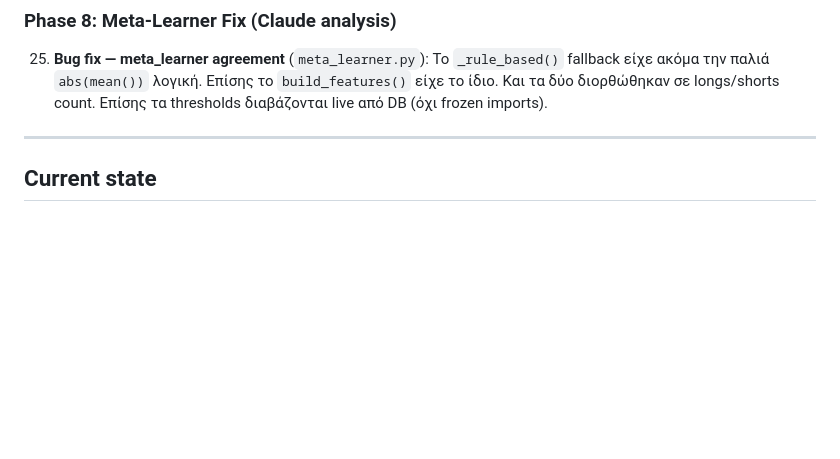
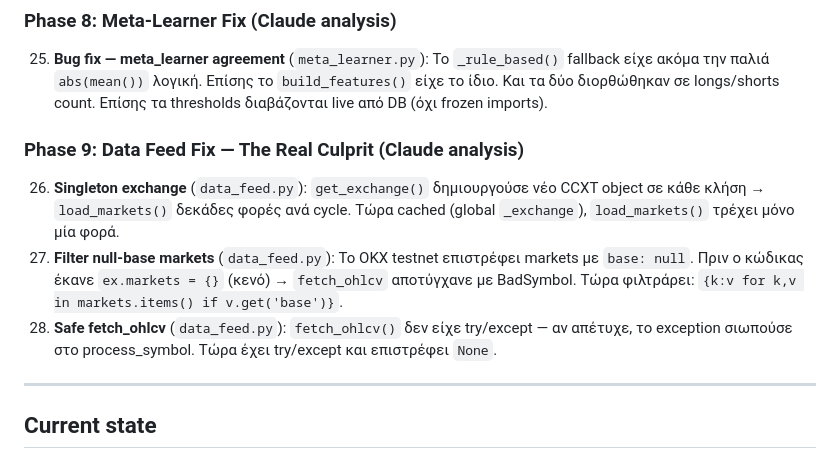
Before and after one commit to trading-bot-omirus/okx, a Markdown page: README_AI.md, the part around the change. Drawn GitHub-style; blank space fills up the shorter version.

Commit message:
update README with data_feed fixes

```diff
--- a/README_AI.md
+++ b/README_AI.md
@@ -88,6 +88,11 @@ This file tells a new AI assistant everything it needs to know to continue worki
 ### Phase 8: Meta-Learner Fix (Claude analysis)
 25. **Bug fix — meta_learner agreement** (`meta_learner.py`): Το `_rule_based()` fallback είχε ακόμα την παλιά `abs(mean())` λογική. Επίσης το `build_features()` είχε το ίδιο. Και τα δύο διορθώθηκαν σε longs/shorts count. Επίσης τα thresholds διαβάζονται live από DB (όχι frozen imports).
 
+### Phase 9: Data Feed Fix — The Real Culprit (Claude analysis)
+26. **Singleton exchange** (`data_feed.py`): `get_exchange()` δημιουργούσε νέο CCXT object σε κάθε κλήση → `load_markets()` δεκάδες φορές ανά cycle. Τώρα cached (global `_exchange`), `load_markets()` τρέχει μόνο μία φορά.
+27. **Filter null-base markets** (`data_feed.py`): Το OKX testnet επιστρέφει markets με `base: null`. Πριν ο κώδικας έκανε `ex.markets = {}` (κενό) → `fetch_ohlcv` αποτύγχανε με BadSymbol. Τώρα φιλτράρει: `{k:v for k,v in markets.items() if v.get('base')}`.
+28. **Safe fetch_ohlcv** (`data_feed.py`): `fetch_ohlcv()` δεν είχε try/except — αν απέτυχε, το exception σιωπούσε στο process_symbol. Τώρα έχει try/except και επιστρέφει `None`.
+
 ---
 
 ## Current state
```
